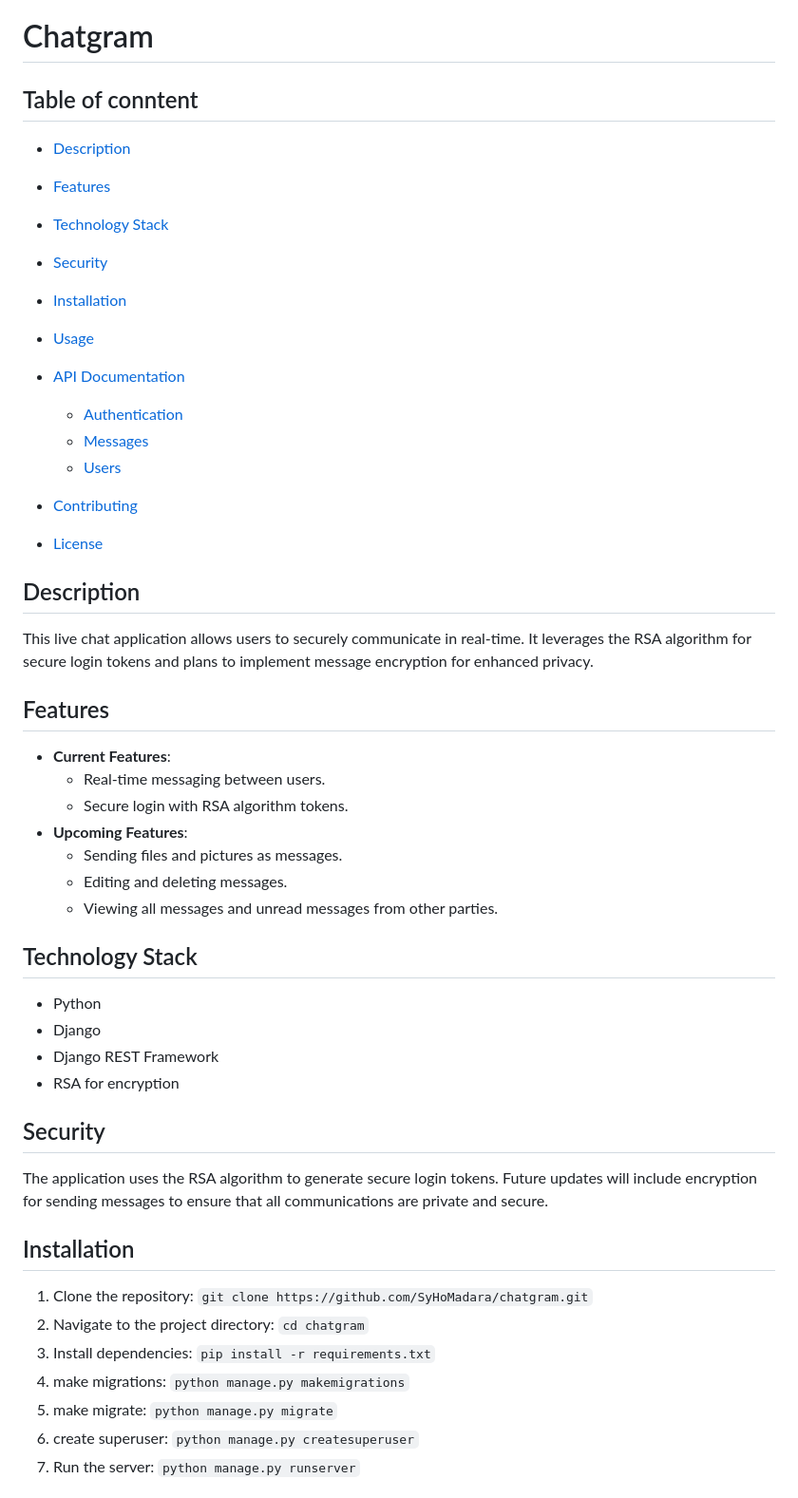
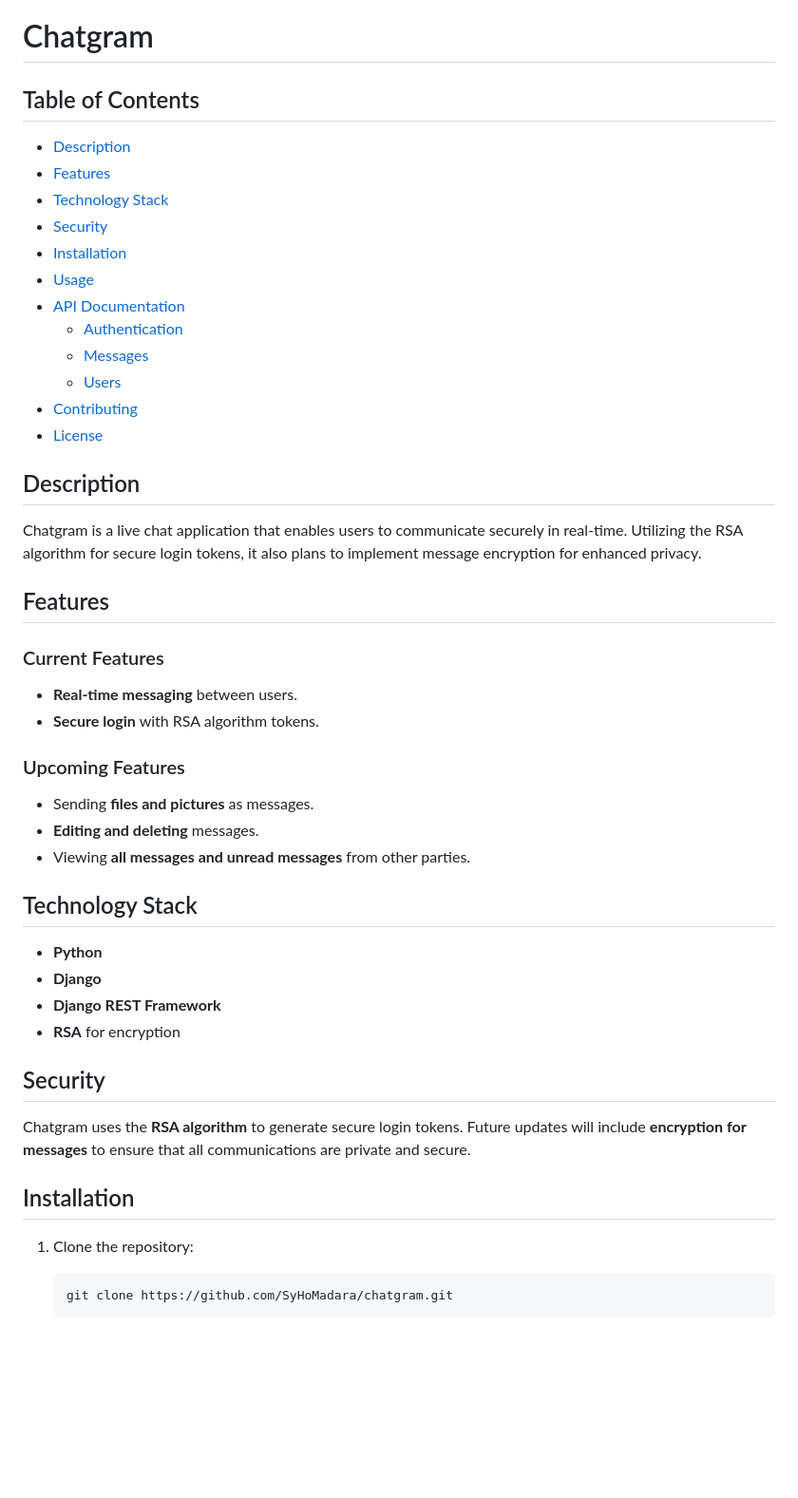
Before and after one commit to SyHoMadara/chatgram, a Markdown page: README.md, the part around the change printed below. Shown: that part at 95% size. GitHub-like rendering; blank space fills up the shorter version.

````diff
--- a/README.md
+++ b/README.md
@@ -1,6 +1,6 @@
 # Chatgram
 
-## Table of conntent
+## Table of Contents
 - [Description](#description)
 - [Features](#features)
 - [Technology Stack](#technology-stack)
@@ -11,44 +11,39 @@
   - [Authentication](#authentication)
   - [Messages](#messages)
   - [Users](#users)
-
 - [Contributing](#contributing)
 - [License](#license)
 
 ## Description
 
-This live chat application allows users to securely communicate in real-time. It leverages the RSA algorithm for secure
-login tokens and plans to implement message encryption for enhanced privacy.
+Chatgram is a live chat application that enables users to communicate securely in real-time. Utilizing the RSA algorithm for secure login tokens, it also plans to implement message encryption for enhanced privacy.
 
 ## Features
 
-- **Current Features**:
-    - Real-time messaging between users.
-    - Secure login with RSA algorithm tokens.
-- **Upcoming Features**:
-    - Sending files and pictures as messages.
-    - Editing and deleting messages.
-    - Viewing all messages and unread messages from other parties.
+### Current Features
+- **Real-time messaging** between users.
+- **Secure login** with RSA algorithm tokens.
+
+### Upcoming Features
+- Sending **files and pictures** as messages.
+- **Editing and deleting** messages.
+- Viewing **all messages and unread messages** from other parties.
 
 ## Technology Stack
 
-- Python
-- Django
-- Django REST Framework
-- RSA for encryption
+- **Python**
+- **Django**
+- **Django REST Framework**
+- **RSA** for encryption
 
 ## Security
 
-The application uses the RSA algorithm to generate secure login tokens. Future updates will include encryption for
-sending messages to ensure that all communications are private and secure.
+Chatgram uses the **RSA algorithm** to generate secure login tokens. Future updates will include **encryption for messages** to ensure that all communications are private and secure.
 
 ## Installation
 
-1. Clone the repository: `git clone https://github.com/SyHoMadara/chatgram.git`
-2. Navigate to the project directory: `cd chatgram`
-3. Install dependencies: `pip install -r requirements.txt`
-4. make migrations: `python manage.py makemigrations`
-5. make migrate: `python manage.py migrate`
-6. create superuser: `python manage.py createsuperuser`
-7. Run the server: `python manage.py runserver`
+1. Clone the repository:
+   ```bash
+   git clone https://github.com/SyHoMadara/chatgram.git
+   ```
 
````
Also changed, not shown: other parts of README.md (+24 -0 lines).
